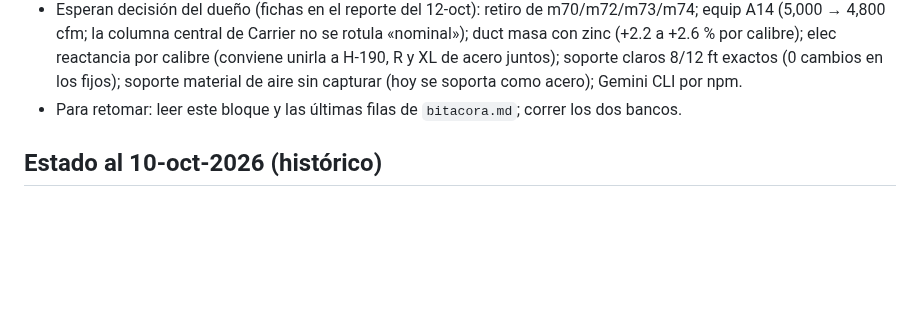
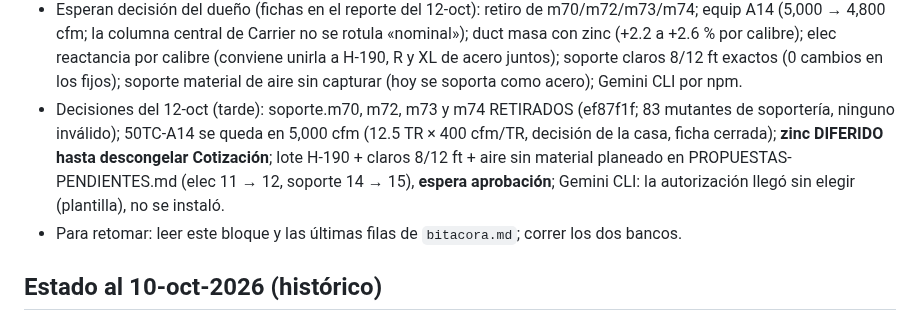
Before and after one commit to loubetrnl-star/Emp_Suite, a Markdown page: PAUSA.md, the part around the change. GitHub-like rendering; blank space fills up the shorter version.

```diff
--- a/PAUSA.md
+++ b/PAUSA.md
@@ -14,6 +14,10 @@ Todo en `master` y en `origin/master`; árbol limpio; nada corriendo.
   la columna central de Carrier no se rotula «nominal»); duct masa con zinc (+2.2 a +2.6 % por calibre); elec reactancia
   por calibre (conviene unirla a H-190, R y XL de acero juntos); soporte claros 8/12 ft exactos (0 cambios en los fijos);
   soporte material de aire sin capturar (hoy se soporta como acero); Gemini CLI por npm.
+- Decisiones del 12-oct (tarde): soporte.m70, m72, m73 y m74 RETIRADOS (ef87f1f; 83 mutantes de soportería, ninguno inválido);
+  50TC-A14 se queda en 5,000 cfm (12.5 TR × 400 cfm/TR, decisión de la casa, ficha cerrada); **zinc DIFERIDO hasta descongelar
+  Cotización**; lote H-190 + claros 8/12 ft + aire sin material planeado en PROPUESTAS-PENDIENTES.md (elec 11 → 12, soporte
+  14 → 15), **espera aprobación**; Gemini CLI: la autorización llegó sin elegir (plantilla), no se instaló.
 - Para retomar: leer este bloque y las últimas filas de `bitacora.md`; correr los dos bancos.
 
 ## Estado al 10-oct-2026 (histórico)
```
Also changed, not shown: bitacora.md (+1 -0 lines), continuacion/auditoria-2026-09-28/PROPUESTAS-PENDIENTES.md (+34 -0 lines).
